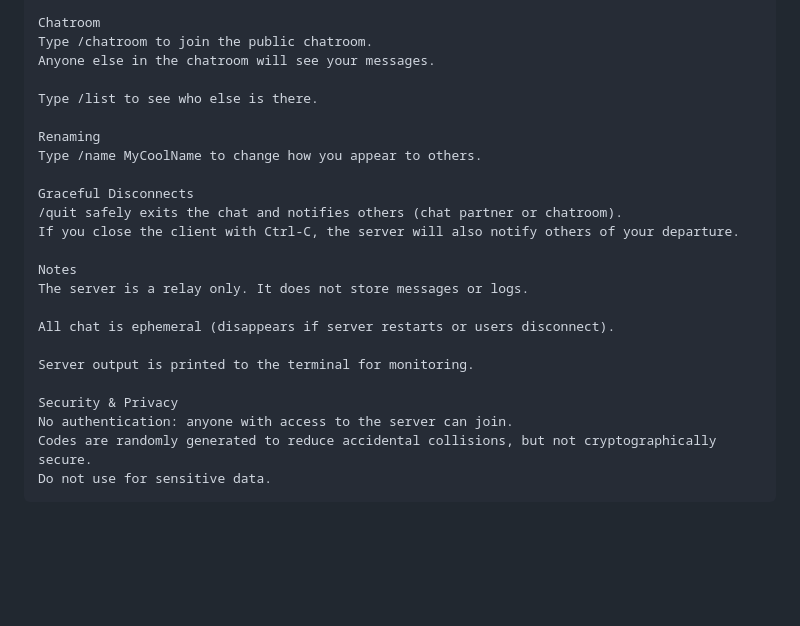
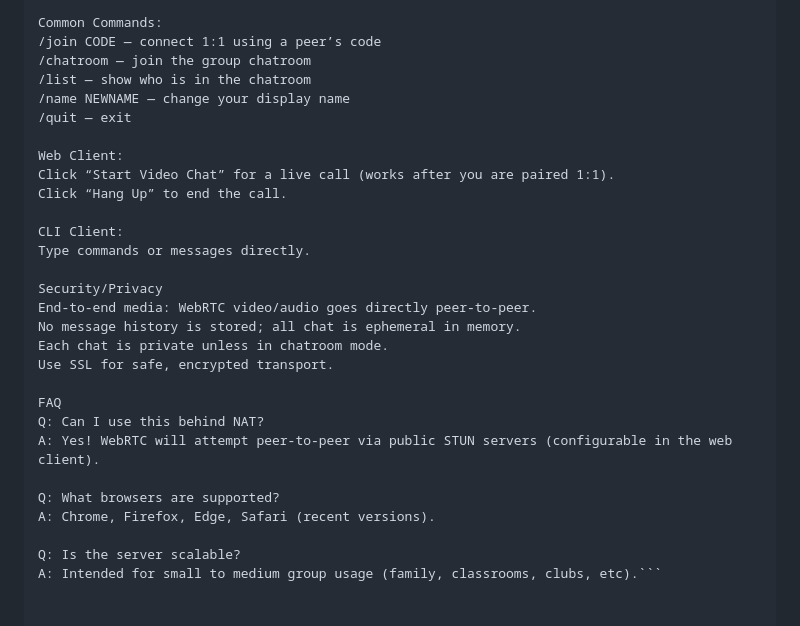
Before and after one commit to jaredevans/chat-relay-server, a Markdown page: README.md, the part around one of its changes. GitHub-like rendering; blank space fills up the shorter version.

````diff
--- a/README.md
+++ b/README.md
@@ -80,26 +110,30 @@ Both users are connected privately. Type messages as you wish.
 
-Chatroom
-Type /chatroom to join the public chatroom.
-Anyone else in the chatroom will see your messages.
+Common Commands:
+/join CODE — connect 1:1 using a peer’s code
+/chatroom — join the group chatroom
+/list — show who is in the chatroom
+/name NEWNAME — change your display name
+/quit — exit
 
-Type /list to see who else is there.
+Web Client:
+Click “Start Video Chat” for a live call (works after you are paired 1:1).
+Click “Hang Up” to end the call.
 
-Renaming
-Type /name MyCoolName to change how you appear to others.
+CLI Client:
+Type commands or messages directly.
 
-Graceful Disconnects
-/quit safely exits the chat and notifies others (chat partner or chatroom).
-If you close the client with Ctrl-C, the server will also notify others of your departure.
+Security/Privacy
+End-to-end media: WebRTC video/audio goes directly peer-to-peer.
+No message history is stored; all chat is ephemeral in memory.
+Each chat is private unless in chatroom mode.
+Use SSL for safe, encrypted transport.
 
-Notes
-The server is a relay only. It does not store messages or logs.
+FAQ
+Q: Can I use this behind NAT?
+A: Yes! WebRTC will attempt peer-to-peer via public STUN servers (configurable in the web client).
 
-All chat is ephemeral (disappears if server restarts or users disconnect).
+Q: What browsers are supported?
+A: Chrome, Firefox, Edge, Safari (recent versions).
 
-Server output is printed to the terminal for monitoring.
-
-Security & Privacy
-No authentication: anyone with access to the server can join.
-Codes are randomly generated to reduce accidental collisions, but not cryptographically secure.
-Do not use for sensitive data.
-```
+Q: Is the server scalable?
+A: Intended for small to medium group usage (family, classrooms, clubs, etc).```
````
Also changed, not shown: other parts of README.md (+72 -42 lines).
